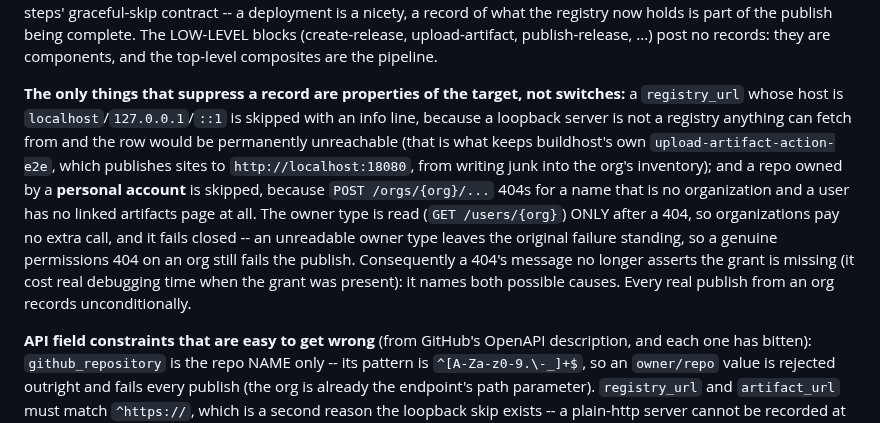
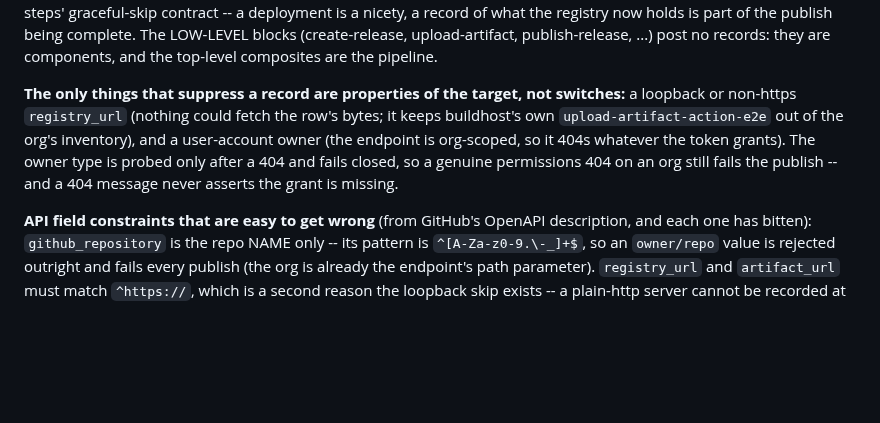
Before and after one commit to wow-look-at-my/buildhost, a Markdown page: CLAUDE.md, the part around one of its changes. Drawn GitHub-style; blank space fills up the shorter version.

```diff
--- a/CLAUDE.md
+++ b/CLAUDE.md
@@ -110,7 +110,7 @@ Depth: `docs/artifact-storage-records.md` (the shared module and how its import
 
 **No opt-out input, and failure is RED.** There is no `create_storage_record` input on any composite. The calling job needs `artifact-metadata: write` (ADDITIVE -- a job-level `permissions:` block replaces the workflow-level one), and without it the publish FAILS with a message naming the exact permission. A warn-and-continue path was rejected as an opt-out by neglect: the publish would stay green while the org's page silently fell behind reality, which is precisely the deceptive green the requirements-are-CI-checks rule forbids. This is a deliberate divergence from the deployment steps' graceful-skip contract -- a deployment is a nicety, a record of what the registry now holds is part of the publish being complete. The LOW-LEVEL blocks (create-release, upload-artifact, publish-release, ...) post no records: they are components, and the top-level composites are the pipeline.
 
-**The only things that suppress a record are properties of the target, not switches:** a `registry_url` whose host is `localhost`/`127.0.0.1`/`::1` is skipped with an info line, because a loopback server is not a registry anything can fetch from and the row would be permanently unreachable (that is what keeps buildhost's own `upload-artifact-action-e2e`, which publishes sites to `http://localhost:18080`, from writing junk into the org's inventory); and a repo owned by a **personal account** is skipped, because `POST /orgs/{org}/...` 404s for a name that is no organization and a user has no linked artifacts page at all. The owner type is read (`GET /users/{org}`) ONLY after a 404, so organizations pay no extra call, and it fails closed -- an unreadable owner type leaves the original failure standing, so a genuine permissions 404 on an org still fails the publish. Consequently a 404's message no longer asserts the grant is missing (it cost real debugging time when the grant was present): it names both possible causes. Every real publish from an org records unconditionally.
+**The only things that suppress a record are properties of the target, not switches:** a loopback or non-https `registry_url` (nothing could fetch the row's bytes; it keeps buildhost's own `upload-artifact-action-e2e` out of the org's inventory), and a user-account owner (the endpoint is org-scoped, so it 404s whatever the token grants). The owner type is probed only after a 404 and fails closed, so a genuine permissions 404 on an org still fails the publish -- and a 404 message never asserts the grant is missing.
 
 **API field constraints that are easy to get wrong** (from GitHub's OpenAPI description, and each one has bitten): `github_repository` is the repo NAME only -- its pattern is `^[A-Za-z0-9.\-_]+$`, so an `owner/repo` value is rejected outright and fails every publish (the org is already the endpoint's path parameter). `registry_url` and `artifact_url` must match `^https://`, which is a second reason the loopback skip exists -- a plain-http server cannot be recorded at all. `artifact_url` is capped at **152** characters, short enough for a deeply namespaced project to exceed, so an over-long URL is dropped with a warning rather than failing an otherwise-successful publish. `digest` must match `^sha256:[a-f0-9]{64}$` (lowercase). `name`, `repository` and `path` carry no pattern, so slash-namespaced project names and `<os>/<arch>` paths are fine.
 
```
Also changed, not shown: other parts of CLAUDE.md (+1 -1 lines).
